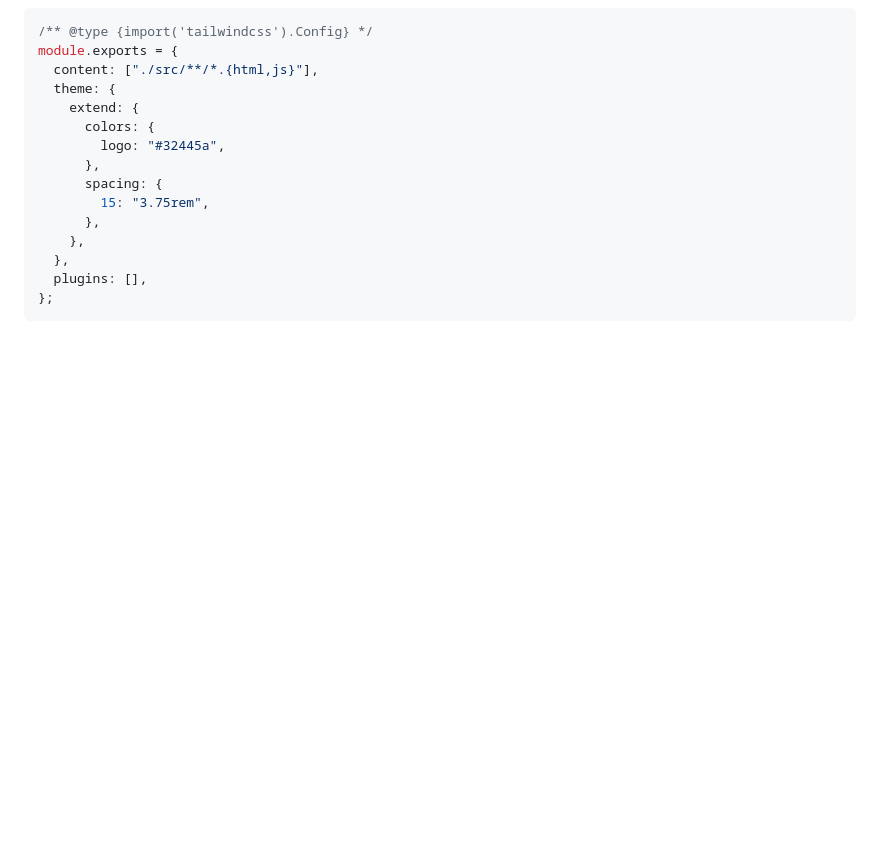
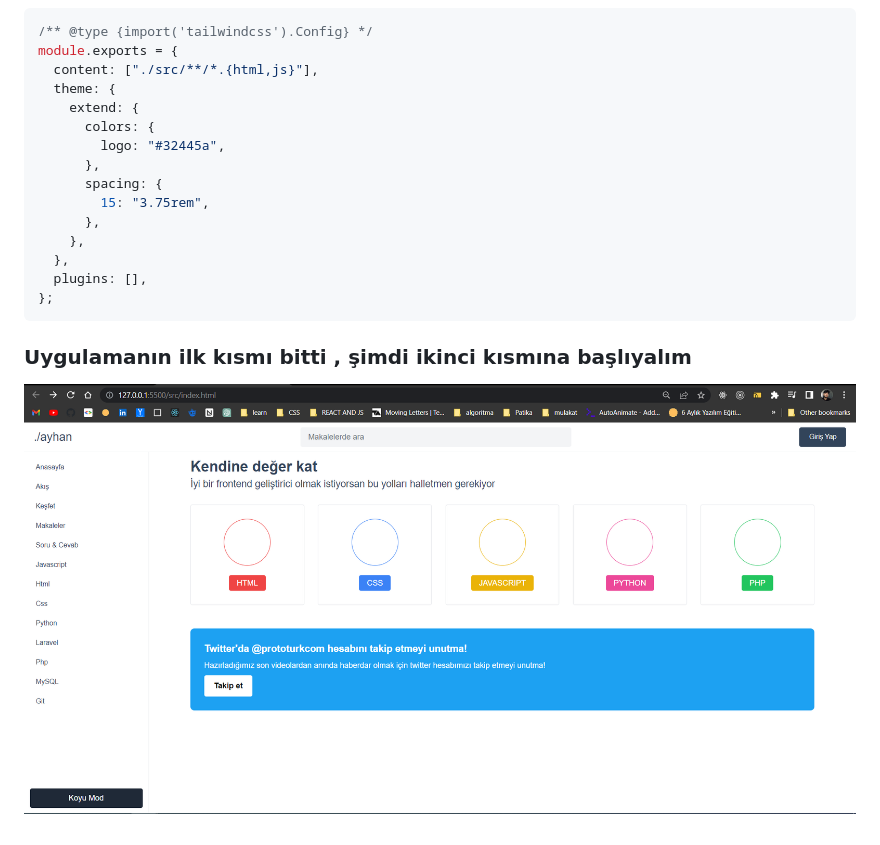
Before and after one commit to ayhandasyuvarlar/tailwind-tutorial, a Markdown page: readme.md, the part around the change. Rendered like a GitHub page; pictures changed too: Capture.PNG (added); blank space fills up the shorter version.

Commit message:
first part finish

````diff
--- a/readme.md
+++ b/readme.md
@@ -93,3 +93,7 @@ module.exports = {
   plugins: [],
 };
 ```
+
+### Uygulamanın ilk kısmı bitti , şimdi ikinci kısmına başlıyalım
+
+![img](Capture.PNG)
````
